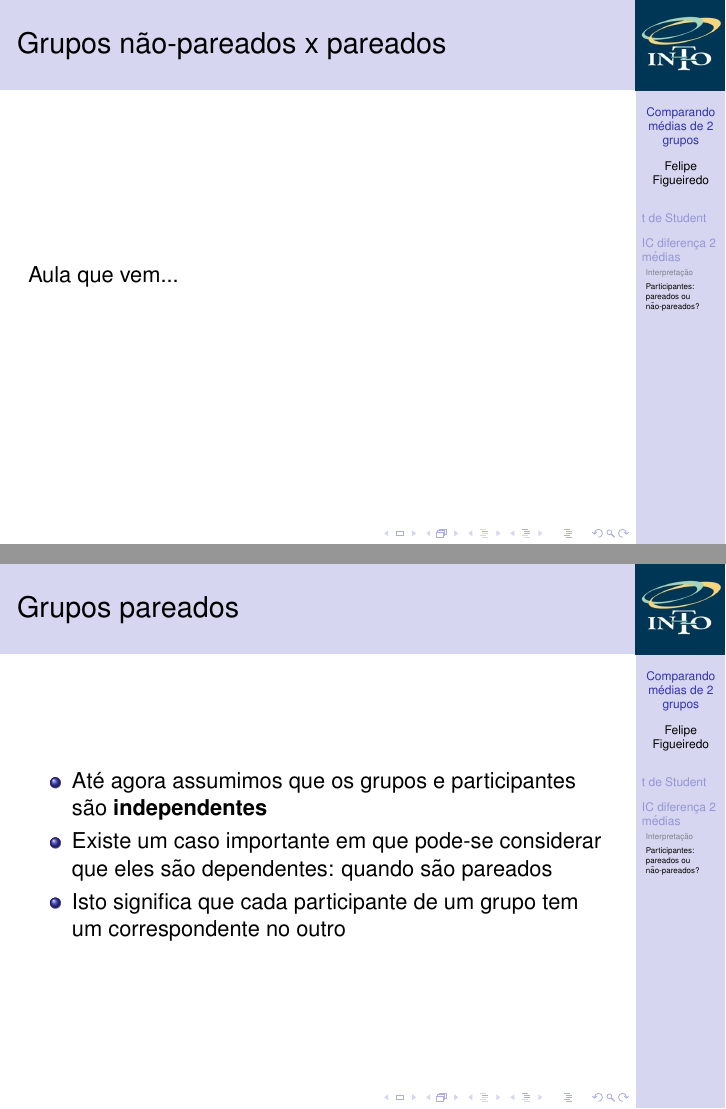
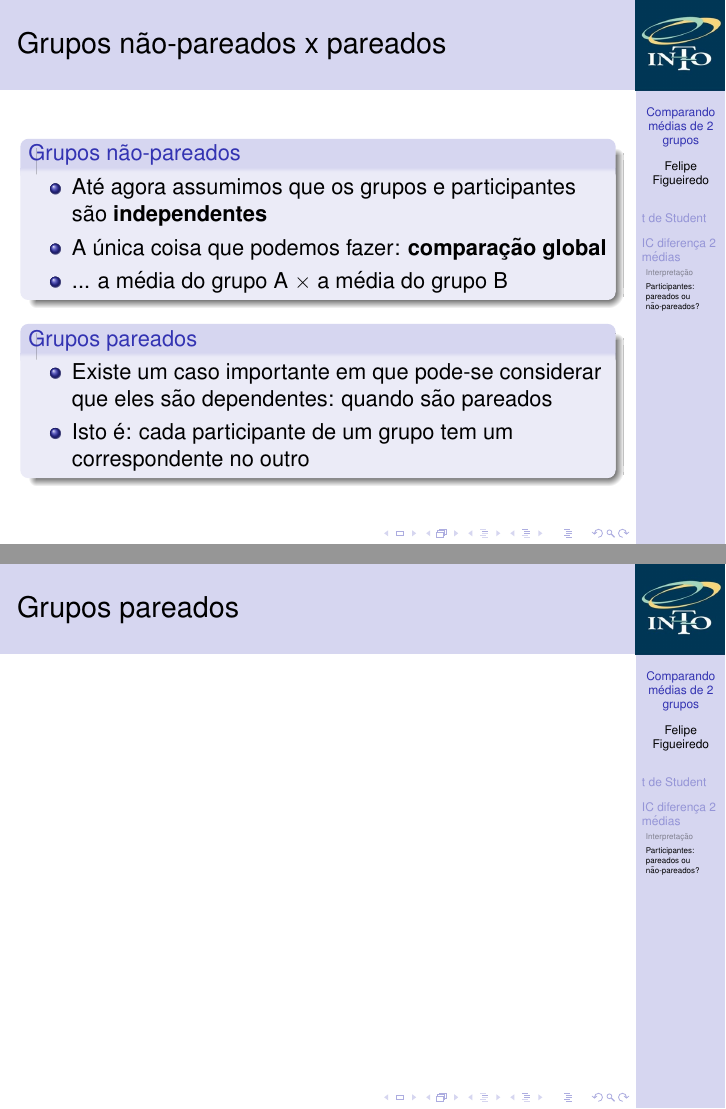
Before and after one commit to philsf/Bioestatistica, LaTeX slides (Aulas/BE-diferenca-IC-media-cap7.tex): pages 24 and 25 of 26, joined at a grey line. Compiled offline with pdfLaTeX.

Commit message:
Slide substituído: intro à pareação de indivíduos

```diff
--- a/Aulas/BE-diferenca-IC-media-cap7.tex
+++ b/Aulas/BE-diferenca-IC-media-cap7.tex
@@ -377,15 +377,23 @@
 \subsection{Participantes: pareados ou não-pareados?}
 
 \begin{frame}{Grupos não-pareados x pareados}
-  Aula que vem...
+  \begin{block}{Grupos não-pareados}
+    \begin{itemize}
+    \item Até agora assumimos que os grupos e participantes são {\bf independentes}
+    \item A única coisa que podemos fazer: {\bf comparação global}
+    \item ... a média do grupo A $\times$ a média do grupo B
+    \end{itemize}
+  \end{block}
+  \begin{block}{Grupos pareados}
+    \begin{itemize}
+    \item Existe um caso importante em que pode-se considerar que eles são dependentes: quando são pareados
+    \item Isto é: cada participante de um grupo tem um correspondente no outro
+    \end{itemize}
+  \end{block}
 \end{frame}
 
 \begin{frame}{Grupos pareados}
   \begin{itemize}
-  \item Até agora assumimos que os grupos e participantes são {\bf independentes}
-  \item Existe um caso importante em que pode-se considerar que eles são dependentes: quando são pareados
-  \item Isto significa que cada participante de um grupo tem um correspondente no outro
-  % \item
   \end{itemize}
 \end{frame}
 
```
